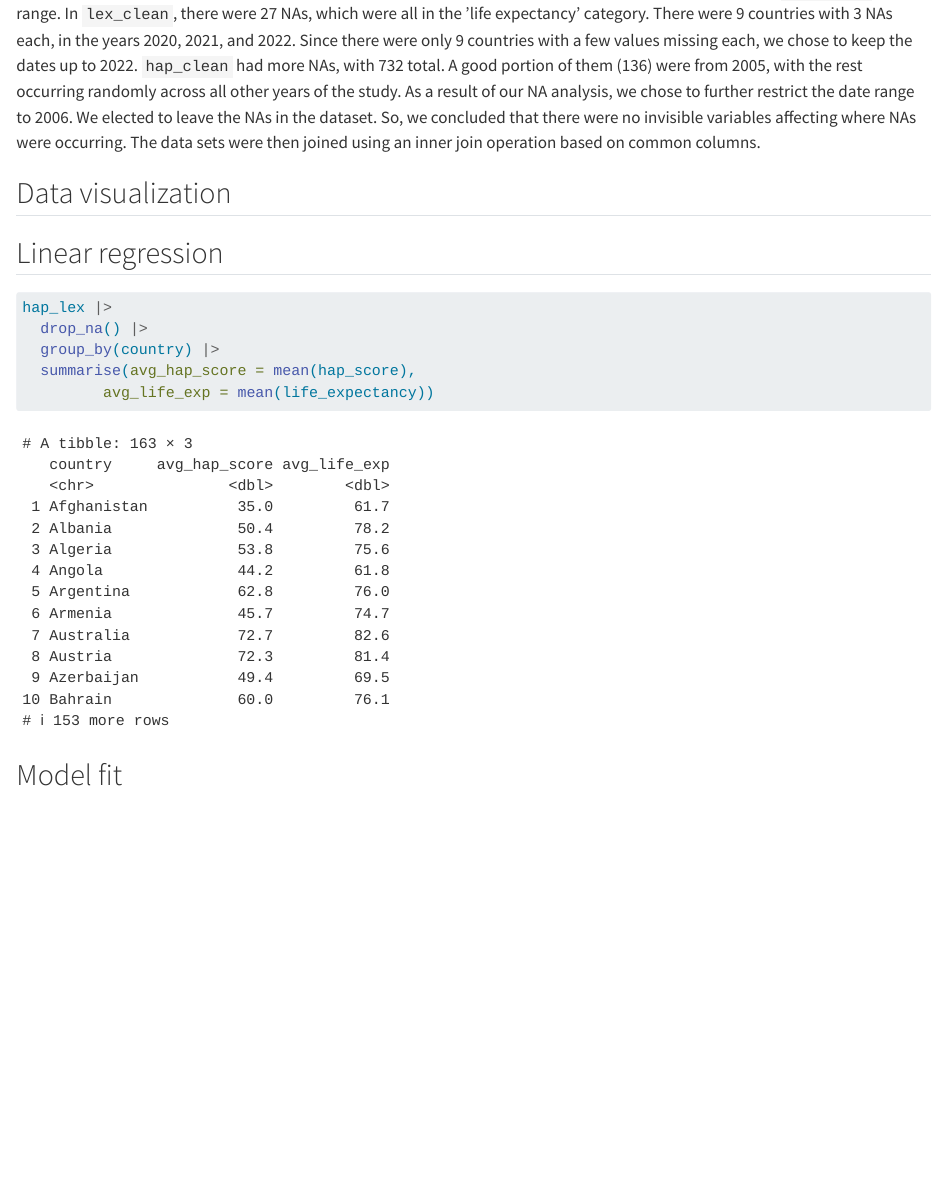
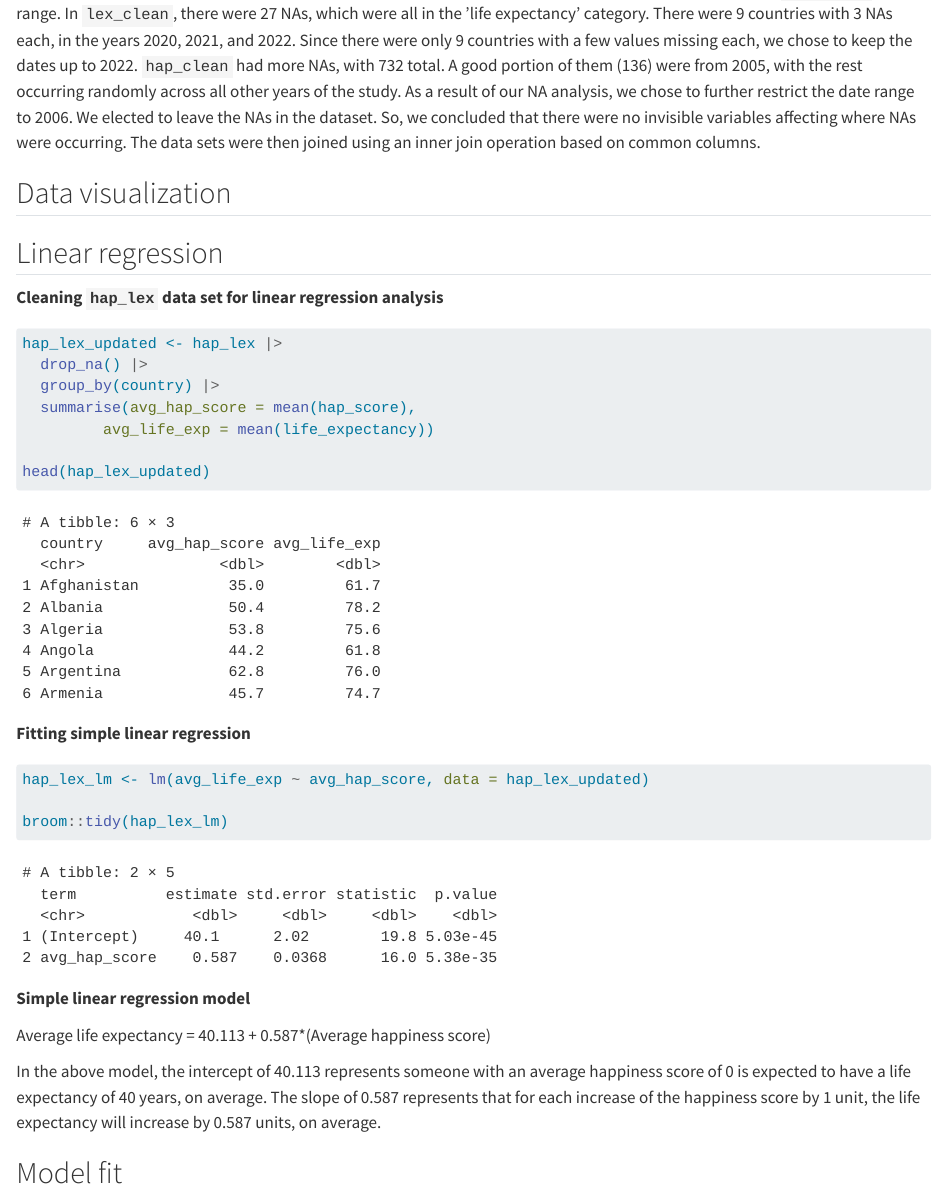
Before and after one commit to donyabeh/group_contract, a Quarto document (project.qmd): the page in a window 1100 px wide, from 1780 px down. Rendered offline with R 4.5, knitr and Pandoc in place of Quarto, with nearby package versions.

Commit message:
linear regression part done

````diff
--- a/project.qmd
+++ b/project.qmd
@@ -56,13 +56,30 @@ Data cleaning and analysis were performed using the "tidyverse" package in R, in
 
 ## Linear regression
 
+**Cleaning `hap_lex` data set for linear regression analysis**
+
 ```{r}
-hap_lex |>
+hap_lex_updated <- hap_lex |>
   drop_na() |>
   group_by(country) |>
   summarise(avg_hap_score = mean(hap_score),
          avg_life_exp = mean(life_expectancy))
+
+head(hap_lex_updated)
 ```
+
+**Fitting simple linear regression**
+
+```{r}
+hap_lex_lm <- lm(avg_life_exp ~ avg_hap_score, data = hap_lex_updated)
+
+broom::tidy(hap_lex_lm)
+```
+**Simple linear regression model**
+
+Average life expectancy = 40.113 + 0.587*(Average happiness score)
+
+In the above model, the intercept of 40.113 represents someone with an average happiness score of 0 is expected to have a life expectancy of 40 years, on average. The slope of 0.587 represents that for each increase of the happiness score by 1 unit, the life expectancy will increase by 0.587 units, on average.
 
 
 ## Model fit
````
Also changed, not shown: project.html.
